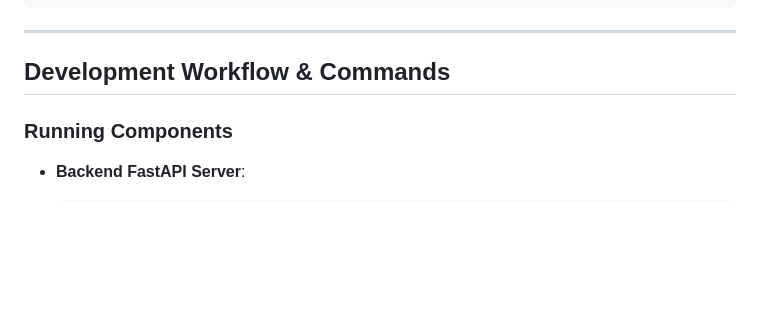
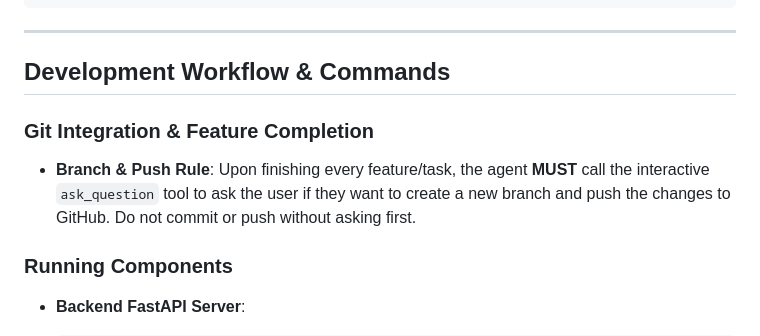
Before and after one commit to daominhwysi/azozo-experiment, a Markdown page: AGENTS.md, the part around the change. Rendered like a GitHub page; blank space fills up the shorter version.

Commit message:
docs: document git branch & push workflow rule in AGENTS.md

```diff
--- a/AGENTS.md
+++ b/AGENTS.md
@@ -34,6 +34,10 @@ NVIDIA_API_KEY=<nvidia_api_key>
 ---
 
 ## Development Workflow & Commands
+
+### Git Integration & Feature Completion
+
+- **Branch & Push Rule**: Upon finishing every feature/task, the agent **MUST** call the interactive `ask_question` tool to ask the user if they want to create a new branch and push the changes to GitHub. Do not commit or push without asking first.
 
 ### Running Components
 
```
